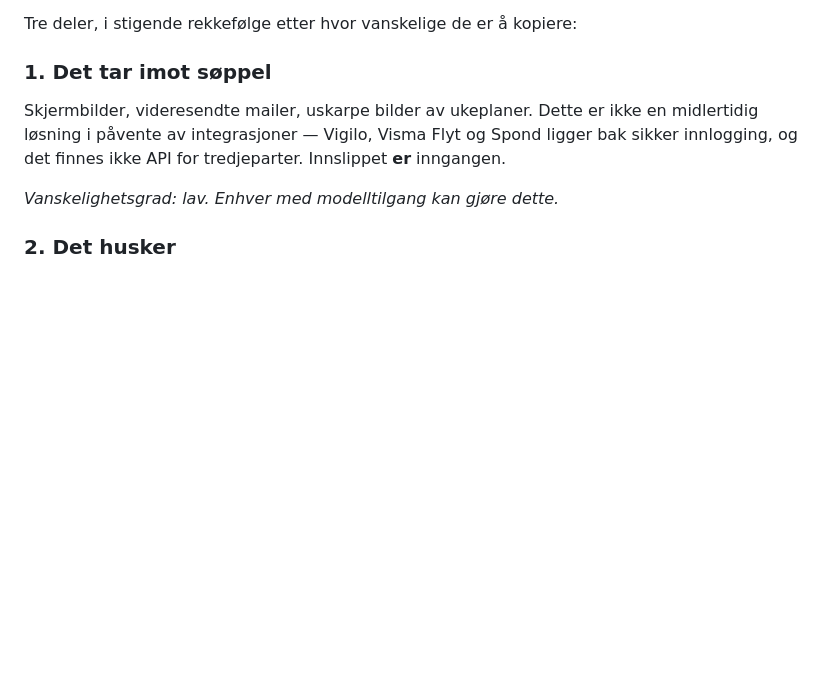
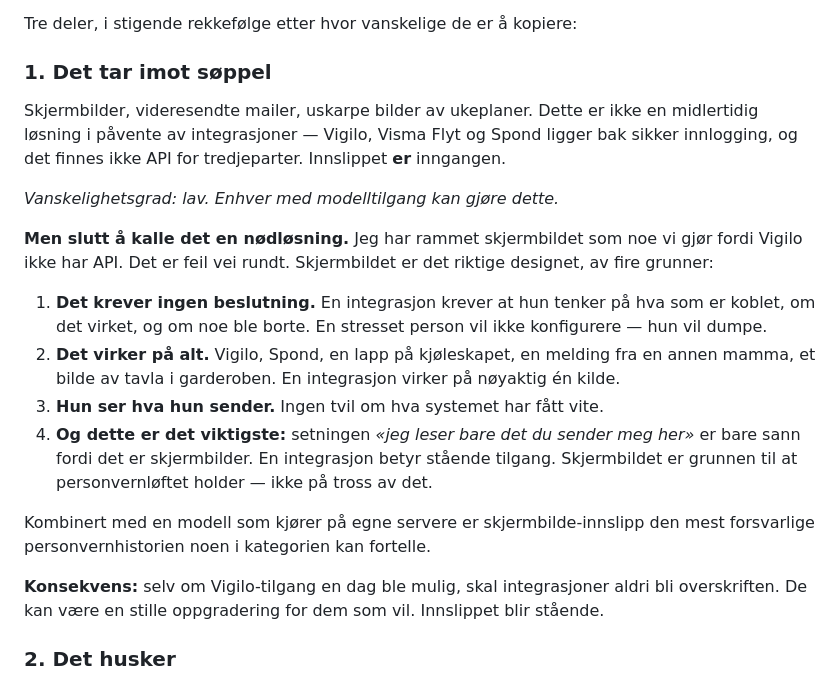
Before and after one commit to sfidjela/Bella8, a Markdown page: mockup/MARKED.md, the part around the change. Drawn GitHub-style; blank space fills up the shorter version.

Commit message:
Ram skjermbildet som design, ikke nødløsning
Jeg har begrunnet skjermbilde-innslipp med at Vigilo mangler API.
Det er feil vei rundt. Det krever ingen beslutning, virker på alle
kilder, og hun ser selv hva hun sender.

Viktigst: setningen «jeg leser bare det du sender meg her» er bare
sann fordi det er skjermbilder. En integrasjon betyr stående
tilgang. Innslippet er grunnen til at personvernløftet holder.

Integrasjoner skal derfor aldri bli overskriften, selv om de en dag
blir mulige.

Co-Authored-By: Claude Opus 5 <noreply@anthropic.com>
Claude-Session: https://claude.ai/code/session_01AW4qxy3PFMcTsEZrz5cBSC

```diff
--- a/mockup/MARKED.md
+++ b/mockup/MARKED.md
@@ -22,6 +22,24 @@ i påvente av integrasjoner — Vigilo, Visma Flyt og Spond ligger bak sikker in
 ikke API for tredjeparter. Innslippet **er** inngangen.
 
 *Vanskelighetsgrad: lav. Enhver med modelltilgang kan gjøre dette.*
+
+**Men slutt å kalle det en nødløsning.** Jeg har rammet skjermbildet som noe vi gjør fordi
+Vigilo ikke har API. Det er feil vei rundt. Skjermbildet er det riktige designet, av fire grunner:
+
+1. **Det krever ingen beslutning.** En integrasjon krever at hun tenker på hva som er koblet,
+   om det virket, og om noe ble borte. En stresset person vil ikke konfigurere — hun vil dumpe.
+2. **Det virker på alt.** Vigilo, Spond, en lapp på kjøleskapet, en melding fra en annen mamma,
+   et bilde av tavla i garderoben. En integrasjon virker på nøyaktig én kilde.
+3. **Hun ser hva hun sender.** Ingen tvil om hva systemet har fått vite.
+4. **Og dette er det viktigste:** setningen *«jeg leser bare det du sender meg her»* er bare sann
+   fordi det er skjermbilder. En integrasjon betyr stående tilgang. Skjermbildet er grunnen til at
+   personvernløftet holder — ikke på tross av det.
+
+Kombinert med en modell som kjører på egne servere er skjermbilde-innslipp den mest forsvarlige
+personvernhistorien noen i kategorien kan fortelle.
+
+**Konsekvens:** selv om Vigilo-tilgang en dag ble mulig, skal integrasjoner aldri bli overskriften.
+De kan være en stille oppgradering for dem som vil. Innslippet blir stående.
 
 ### 2. Det husker
 
```
